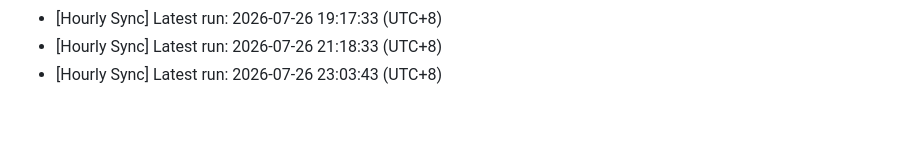
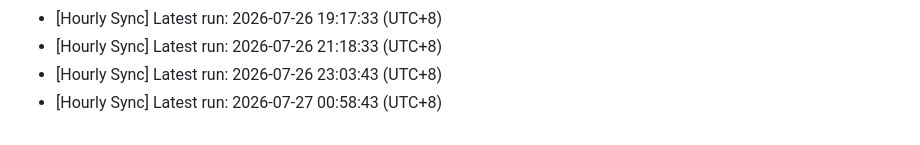
Before and after one commit to blueskylh/blueskylh-bluesky-renaiss-market, a Markdown page: sync_history.md, the part around the change. GitHub-like rendering.

Commit message:
chore: record hourly sync at 2026-07-27 00:58:43

```diff
--- a/sync_history.md
+++ b/sync_history.md
@@ -538,3 +538,4 @@
 - [Hourly Sync] Latest run: 2026-07-26 19:17:33 (UTC+8)
 - [Hourly Sync] Latest run: 2026-07-26 21:18:33 (UTC+8)
 - [Hourly Sync] Latest run: 2026-07-26 23:03:43 (UTC+8)
+- [Hourly Sync] Latest run: 2026-07-27 00:58:43 (UTC+8)
```
